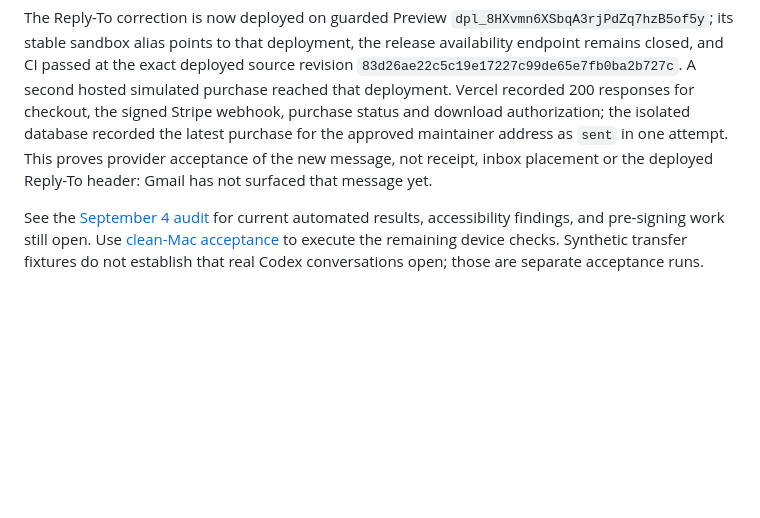
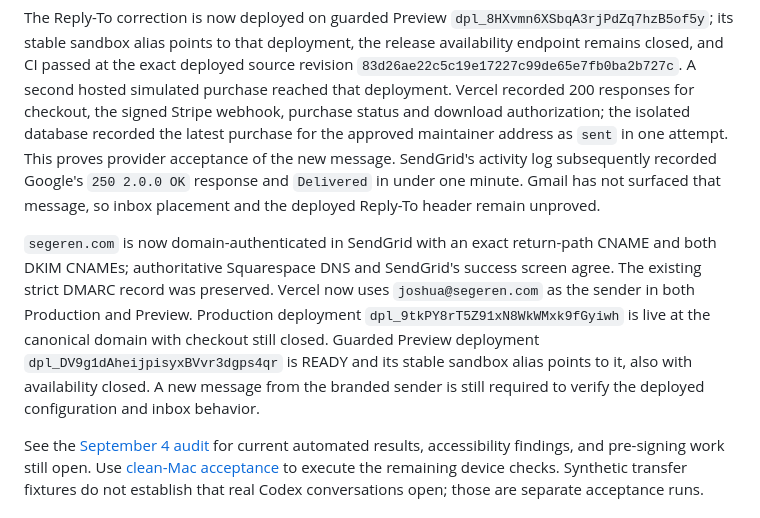
Before and after one commit to jsegeren/codex-migrate, a Markdown page: docs/release-readiness.md, the part around the change. Rendered like a GitHub page; blank space fills up the shorter version.

Commit message:
Authenticate the Segeren delivery domain

```diff
--- a/docs/release-readiness.md
+++ b/docs/release-readiness.md
@@ -24,8 +24,20 @@ A second hosted simulated purchase reached that deployment. Vercel recorded 200
 responses for checkout, the signed Stripe webhook, purchase status and download
 authorization; the isolated database recorded the latest purchase for the
 approved maintainer address as `sent` in one attempt. This proves provider
-acceptance of the new message, not receipt, inbox placement or the deployed
-Reply-To header: Gmail has not surfaced that message yet.
+acceptance of the new message. SendGrid's activity log subsequently recorded
+Google's `250 2.0.0 OK` response and `Delivered` in under one minute. Gmail has
+not surfaced that message, so inbox placement and the deployed Reply-To header
+remain unproved.
+
+`segeren.com` is now domain-authenticated in SendGrid with an exact return-path
+CNAME and both DKIM CNAMEs; authoritative Squarespace DNS and SendGrid's success
+screen agree. The existing strict DMARC record was preserved. Vercel now uses
+`joshua@segeren.com` as the sender in both Production and Preview. Production
+deployment `dpl_9tkPY8rT5Z91xN8WkWMxk9fGyiwh` is live at the canonical domain
+with checkout still closed. Guarded Preview deployment
+`dpl_DV9g1dAheijpisyxBVvr3dgps4qr` is READY and its stable sandbox alias points
+to it, also with availability closed. A new message from the branded sender is
+still required to verify the deployed configuration and inbox behavior.
 
 See the [September 4 audit](release-audit-2026-09-04.md) for current automated
 results, accessibility findings, and pre-signing work still open.
```
Also changed, not shown: docs/commerce-implementation.md (+19 -7 lines), docs/website-operations.md (+10 -2 lines).
